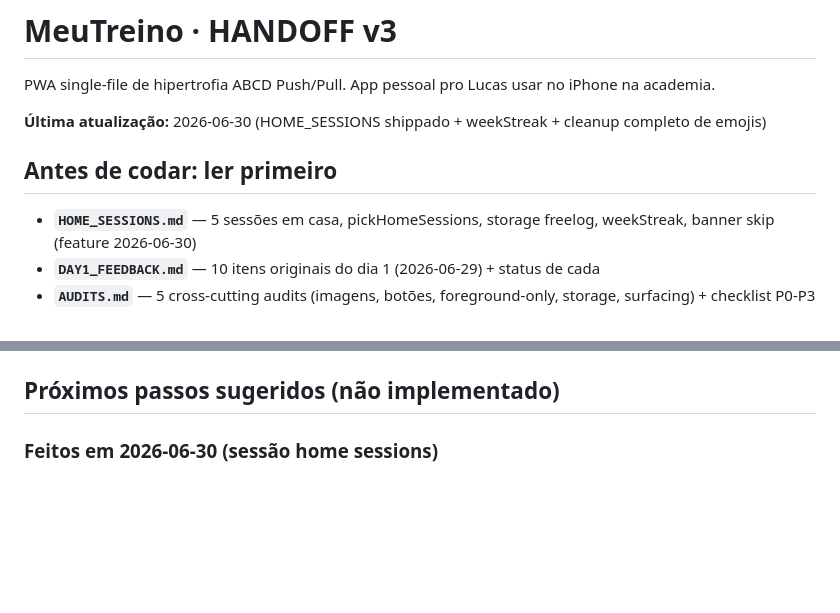
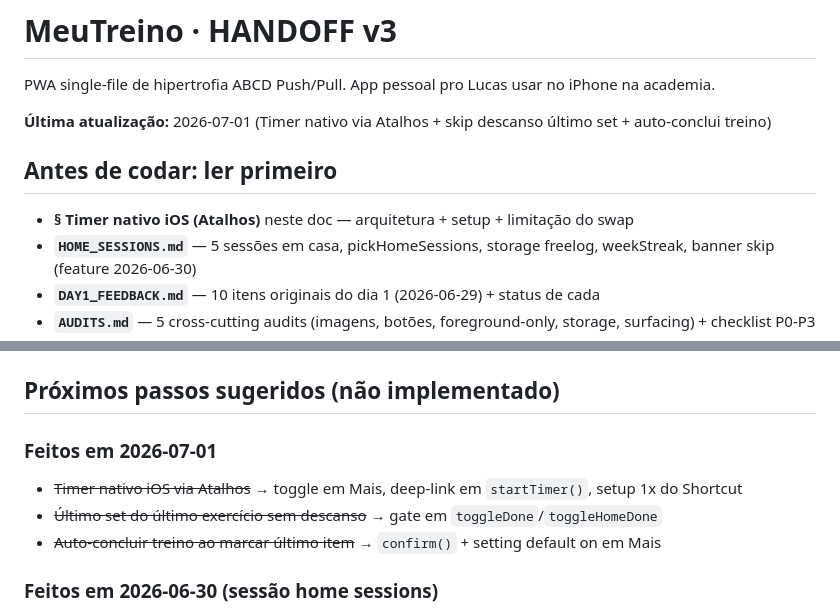
Before and after one commit to lucasrobertoooo/meu-treino, a Markdown page: HANDOFF.md, 2 parts joined by grey strips. Drawn GitHub-style; blank space fills up the shorter version.

```diff
--- a/HANDOFF.md
+++ b/HANDOFF.md
@@ -2,9 +2,10 @@
 
 PWA single-file de hipertrofia ABCD Push/Pull. App pessoal pro Lucas usar no iPhone na academia.
 
-**Última atualização:** 2026-06-30 (HOME_SESSIONS shippado + weekStreak + cleanup completo de emojis)
+**Última atualização:** 2026-07-01 (Timer nativo via Atalhos + skip descanso último set + auto-conclui treino)
 
 ## Antes de codar: ler primeiro
+- **§ Timer nativo iOS (Atalhos)** neste doc — arquitetura + setup + limitação do swap
 - **`HOME_SESSIONS.md`** — 5 sessões em casa, pickHomeSessions, storage freelog, weekStreak, banner skip (feature 2026-06-30)
 - **`DAY1_FEEDBACK.md`** — 10 itens originais do dia 1 (2026-06-29) + status de cada
 - **`AUDITS.md`** — 5 cross-cutting audits (imagens, botões, foreground-only, storage, surfacing) + checklist P0-P3
@@ -355,4 +414,9 @@ Setup completo passo-a-passo em `SECRETS.local.md`.
 ## Próximos passos sugeridos (não implementado)
+
+### Feitos em 2026-07-01
+- ~~Timer nativo iOS via Atalhos~~ → toggle em Mais, deep-link em `startTimer()`, setup 1x do Shortcut
+- ~~Último set do último exercício sem descanso~~ → gate em `toggleDone`/`toggleHomeDone`
+- ~~Auto-concluir treino ao marcar último item~~ → `confirm()` + setting default on em Mais
 
 ### Feitos em 2026-06-30 (sessão home sessions)
 - ~~Streak baseado em treinos por semana~~ → `weekStreak()` modelo Hevy, ≥3 treinos/sem
```
Also changed, not shown: other parts of HANDOFF.md (+58 -0 lines).
